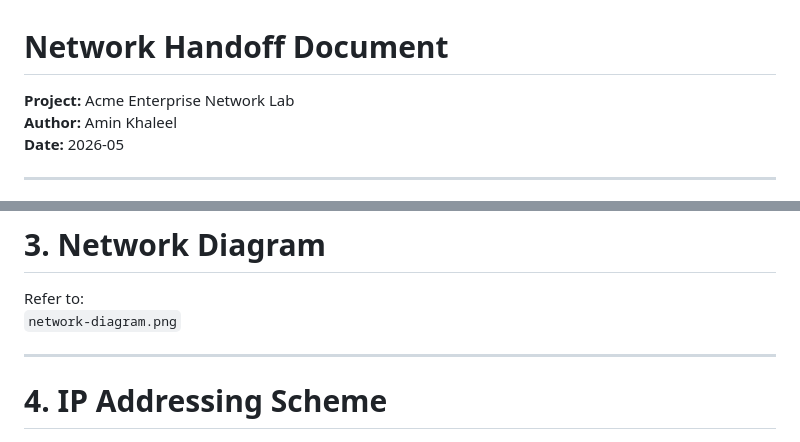
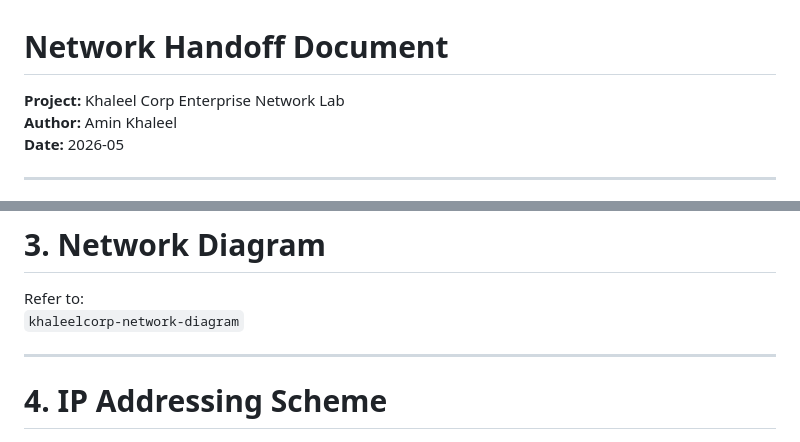
Before and after one commit to Akhaleel00/khaleelcorp-enterprise-network, a Markdown page: network-handoff.md, 2 parts joined by grey strips. Drawn GitHub-style.

```diff
--- a/network-handoff.md
+++ b/network-handoff.md
@@ -1,6 +1,6 @@
 # Network Handoff Document
 
-**Project:** Acme Enterprise Network Lab
+**Project:** Khaleel Corp Enterprise Network Lab
 **Author:** Amin Khaleel
 **Date:** 2026-05
 
@@ -56,7 +56,7 @@ The goal of this network is to demonstrate practical routing, switching, trouble
 # 3. Network Diagram
 
 Refer to:
-`network-diagram.png`
+`khaleelcorp-network-diagram`
 
 ---
 
```
Also changed, not shown: other parts of network-handoff.md (+2 -41 lines).
